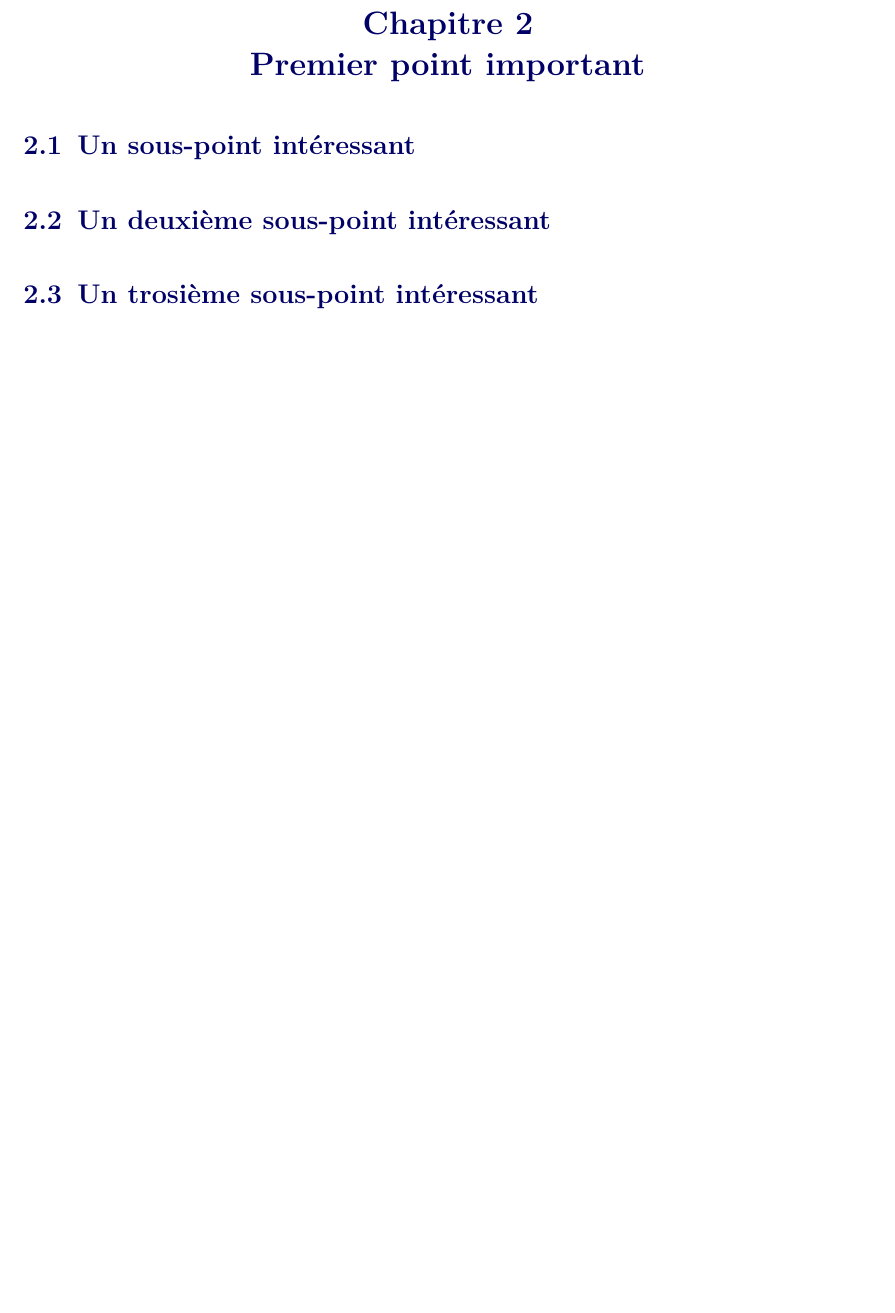
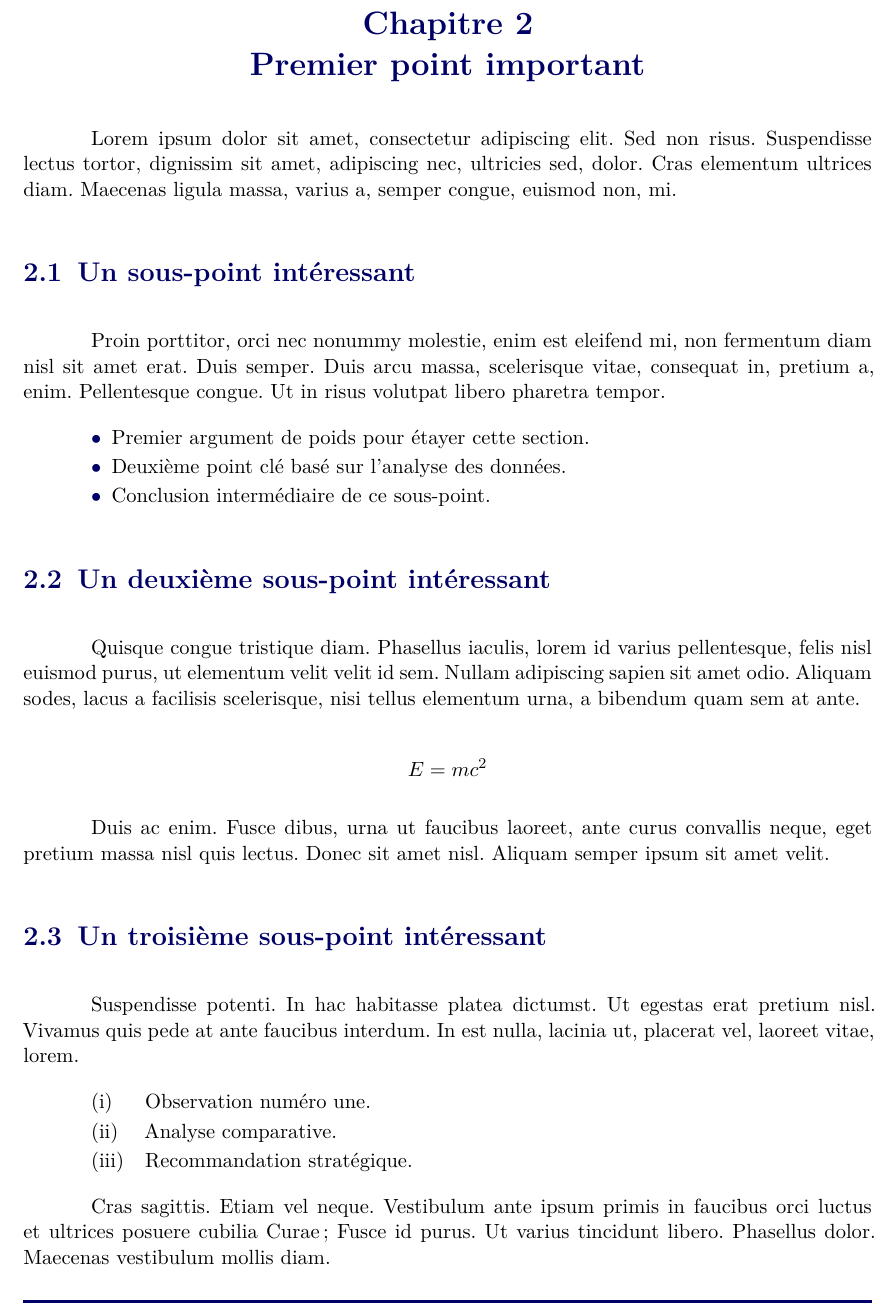
Before and after one commit to Renanght/MSC_These_Professionnel, a LaTeX document (rapportUTT.tex, which reads latex-files/one.tex): part of page 8 of 15, cut so that both start at the same text, the shorter picture padded with empty space. Compiled offline with XeLaTeX.

Commit message:
création d'un exemple dans onte.tex

```diff
--- a/latex-files/one.tex
+++ b/latex-files/one.tex
@@ -1,7 +1,33 @@
 \chapter{Premier point important}
+
+Lorem ipsum dolor sit amet, consectetur adipiscing elit. Sed non risus. Suspendisse lectus tortor, dignissim sit amet, adipiscing nec, ultricies sed, dolor. Cras elementum ultrices diam. Maecenas ligula massa, varius a, semper congue, euismod non, mi.
 
 \section{Un sous-point intéressant}
 
+Proin porttitor, orci nec nonummy molestie, enim est eleifend mi, non fermentum diam nisl sit amet erat. Duis semper. Duis arcu massa, scelerisque vitae, consequat in, pretium a, enim. Pellentesque congue. Ut in risus volutpat libero pharetra tempor.
+
+\begin{itemize}
+    \item Premier argument de poids pour étayer cette section.
+    \item Deuxième point clé basé sur l'analyse des données.
+    \item Conclusion intermédiaire de ce sous-point.
+\end{itemize}
+
 \section{Un deuxième sous-point intéressant}
 
-\section{Un trosième sous-point intéressant}
+Quisque congue tristique diam. Phasellus iaculis, lorem id varius pellentesque, felis nisl euismod purus, ut elementum velit velit id sem. Nullam adipiscing sapien sit amet odio. Aliquam sodes, lacus a facilisis scelerisque, nisi tellus elementum urna, a bibendum quam sem at ante.
+
+$$ E = mc^2 $$
+
+Duis ac enim. Fusce dibus, urna ut faucibus laoreet, ante curus convallis neque, eget pretium massa nisl quis lectus. Donec sit amet nisl. Aliquam semper ipsum sit amet velit.
+
+\section{Un troisième sous-point intéressant}
+
+Suspendisse potenti. In hac habitasse platea dictumst. Ut egestas erat pretium nisl. Vivamus quis pede at ante faucibus interdum. In est nulla, lacinia ut, placerat vel, laoreet vitae, lorem.
+
+\begin{enumerate}
+    \item Observation numéro une.
+    \item Analyse comparative.
+    \item Recommandation stratégique.
+\end{enumerate}
+
+Cras sagittis. Etiam vel neque. Vestibulum ante ipsum primis in faucibus orci luctus et ultrices posuere cubilia Curae; Fusce id purus. Ut varius tincidunt libero. Phasellus dolor. Maecenas vestibulum mollis diam.
```
Also changed, not shown: rapportUTT.pdf, 6 other files.
